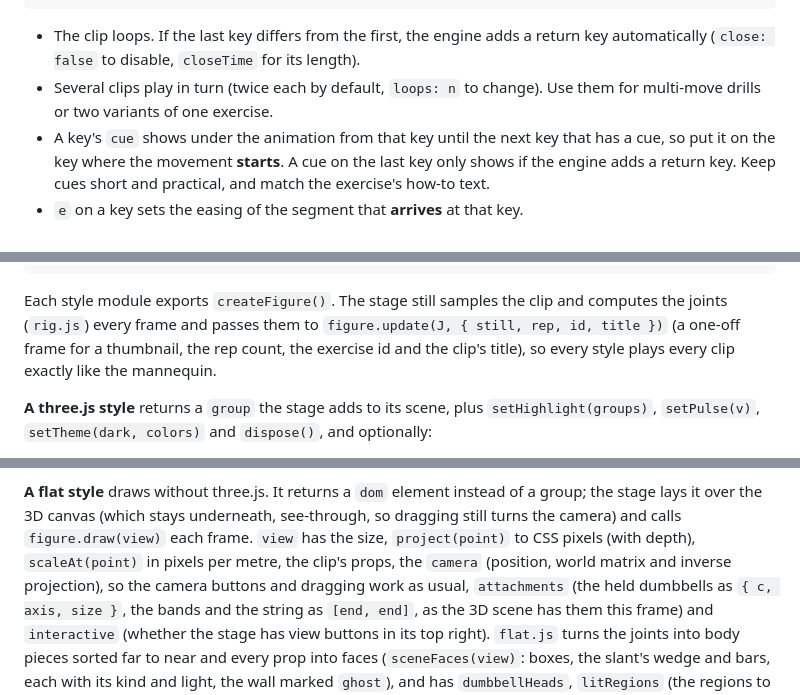
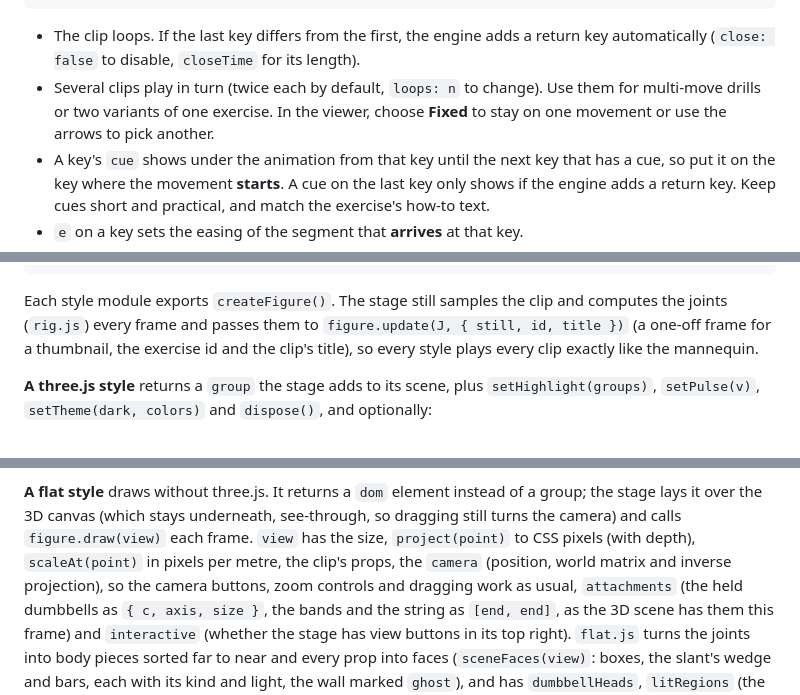
Before and after one commit to andrzej-piotrowski-pl/Bryan-Johnson-workout-tracker, a Markdown page: docs/ANIMATIONS.md, 3 parts joined by grey strips. GitHub-like rendering.

```diff
--- a/docs/ANIMATIONS.md
+++ b/docs/ANIMATIONS.md
@@ -136,7 +136,8 @@ export default {
 - The clip loops. If the last key differs from the first, the engine adds a
   return key automatically (`close: false` to disable, `closeTime` for its length).
 - Several clips play in turn (twice each by default, `loops: n` to change). Use them
-  for multi-move drills or two variants of one exercise.
+  for multi-move drills or two variants of one exercise. In the viewer, choose
+  **Fixed** to stay on one movement or use the arrows to pick another.
 - A key's `cue` shows under the animation from that key until the next key that
   has a cue, so put it on the key where the movement **starts**. A cue on the
   last key only shows if the engine adds a return key. Keep cues short and
@@ -210,8 +211,8 @@ public/js/anim/styles/
 
 Each style module exports `createFigure()`. The stage still samples the clip and
 computes the joints (`rig.js`) every frame and passes them to
-`figure.update(J, { still, rep, id, title })` (a one-off frame for a thumbnail, the
-rep count, the exercise id and the clip's title), so every style plays every clip
+`figure.update(J, { still, id, title })` (a one-off frame for a thumbnail, the
+exercise id and the clip's title), so every style plays every clip
 exactly like the mannequin.
 
 **A three.js style** returns a `group` the stage adds to its scene, plus
@@ -238,7 +239,7 @@ group; the stage lays it over the 3D canvas (which stays underneath, see-through
 dragging still turns the camera) and calls `figure.draw(view)` each frame. `view`
 has the size, `project(point)` to CSS pixels (with depth), `scaleAt(point)` in
 pixels per metre, the clip's props, the `camera` (position, world matrix and
-inverse projection), so the camera buttons and dragging work as usual, `attachments`
+inverse projection), so the camera buttons, zoom controls and dragging work as usual, `attachments`
 (the held dumbbells as `{ c, axis, size }`, the bands and the string as
 `[end, end]`, as the 3D scene has them this frame) and `interactive` (whether the
 stage has view buttons in its top right). `flat.js` turns the joints into body
```
Also changed, not shown: CHANGELOG.md (+9 -0 lines), README.md (+4 -4 lines), docs/screenshots/anim-live.png, docs/screenshots/anim-styles.png, 9 other files.
